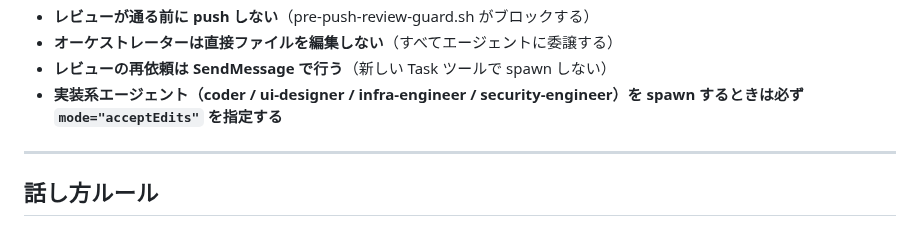
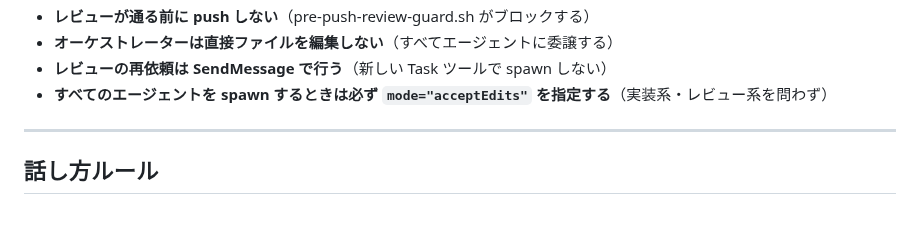
Before and after one commit to kirinnokubinagai/tech_clip, a Markdown page: CLAUDE.md, the part around the change. GitHub-like rendering.

Commit message:
fix: mode="acceptEdits" の対象を全エージェントに拡大 #800
レビュー系エージェント（code-reviewer / security-reviewer 等）でも
確認ダイアログが出るため、実装系に限らず全エージェントに適用する。

Co-Authored-By: Claude <noreply@anthropic.com>

```diff
--- a/CLAUDE.md
+++ b/CLAUDE.md
@@ -272,7 +272,7 @@ oh-my-claudecode やその他のプラグイン由来のエージェントは使
 - **レビューが通る前に push しない**（pre-push-review-guard.sh がブロックする）
 - **オーケストレーターは直接ファイルを編集しない**（すべてエージェントに委譲する）
 - **レビューの再依頼は SendMessage で行う**（新しい Task ツールで spawn しない）
-- **実装系エージェント（coder / ui-designer / infra-engineer / security-engineer）を spawn するときは必ず `mode="acceptEdits"` を指定する**
+- **すべてのエージェントを spawn するときは必ず `mode="acceptEdits"` を指定する**（実装系・レビュー系を問わず）
 
 ---
 
```
